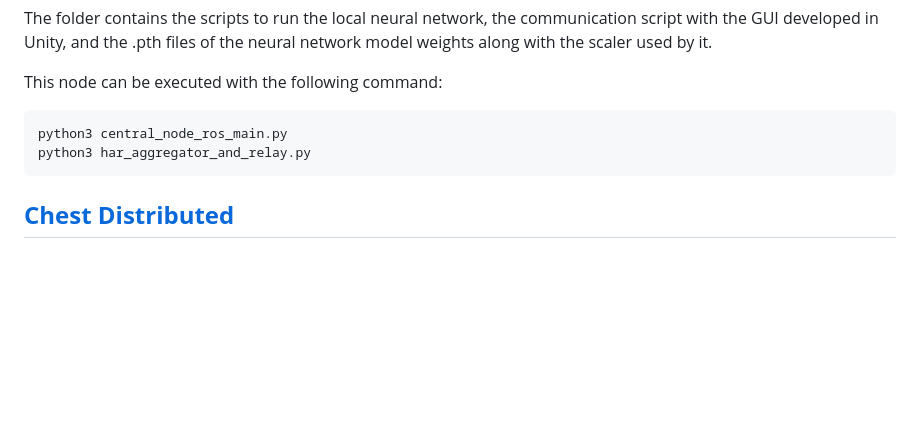
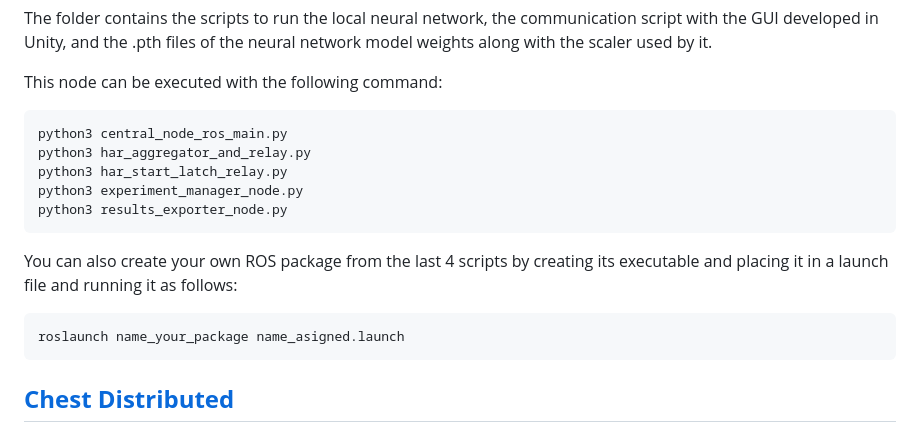
Before and after one commit to WearNET/HAR-Distributed-Framework, a Markdown page: README.md, the part around the change. Drawn GitHub-style; blank space fills up the shorter version.

````diff
--- a/README.md
+++ b/README.md
@@ -19,6 +19,15 @@ This node can be executed with the following command:
 ```bash
 python3 central_node_ros_main.py
 python3 har_aggregator_and_relay.py
+python3 har_start_latch_relay.py
+python3 experiment_manager_node.py
+python3 results_exporter_node.py
+```
+
+You can also create your own ROS package from the last 4 scripts by creating its executable and placing it in a launch file and running it as follows:
+
+```bash
+roslaunch name_your_package name_asigned.launch
 ```
 
 ## **[Chest Distributed](Chest_Distributed)**
````
